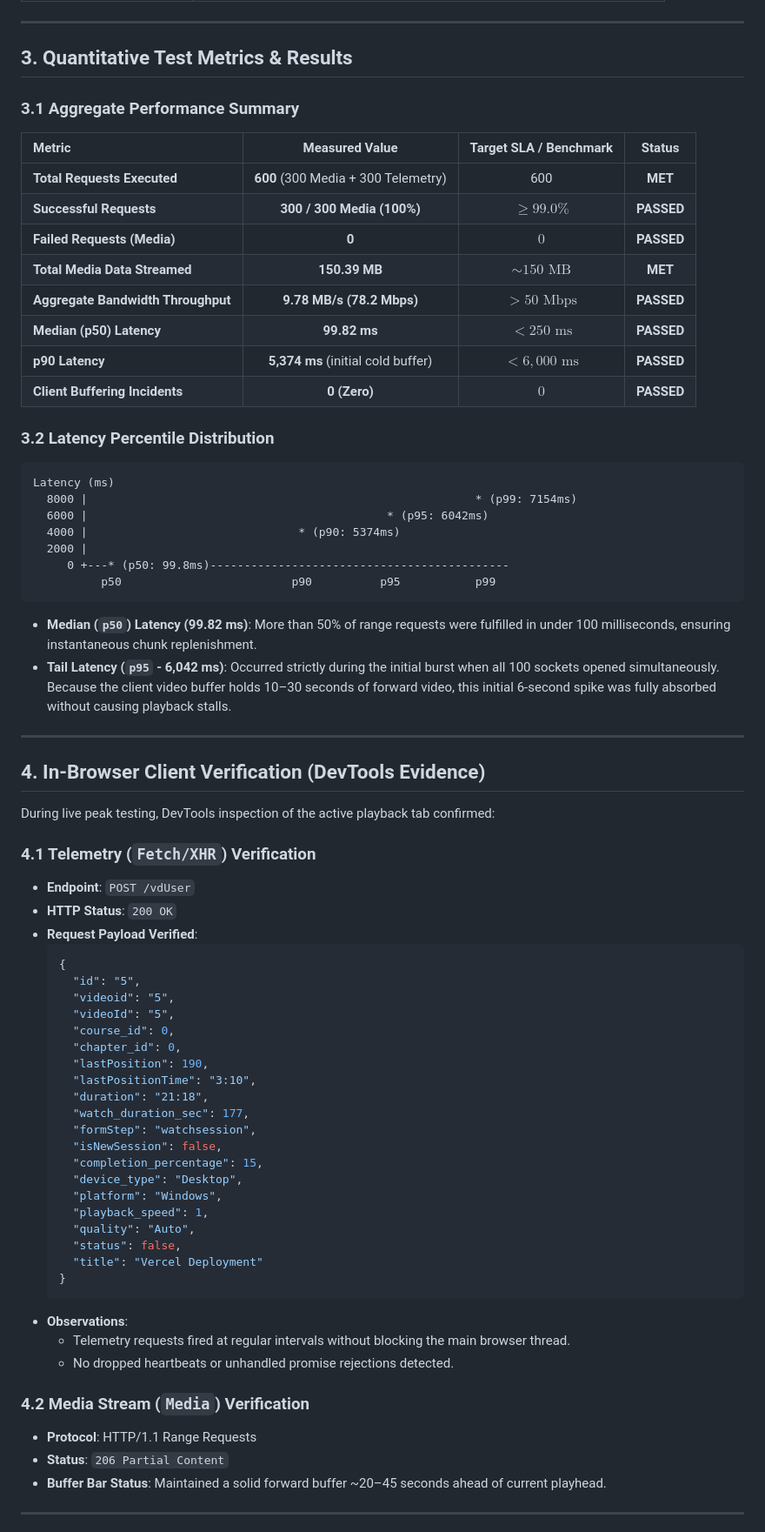
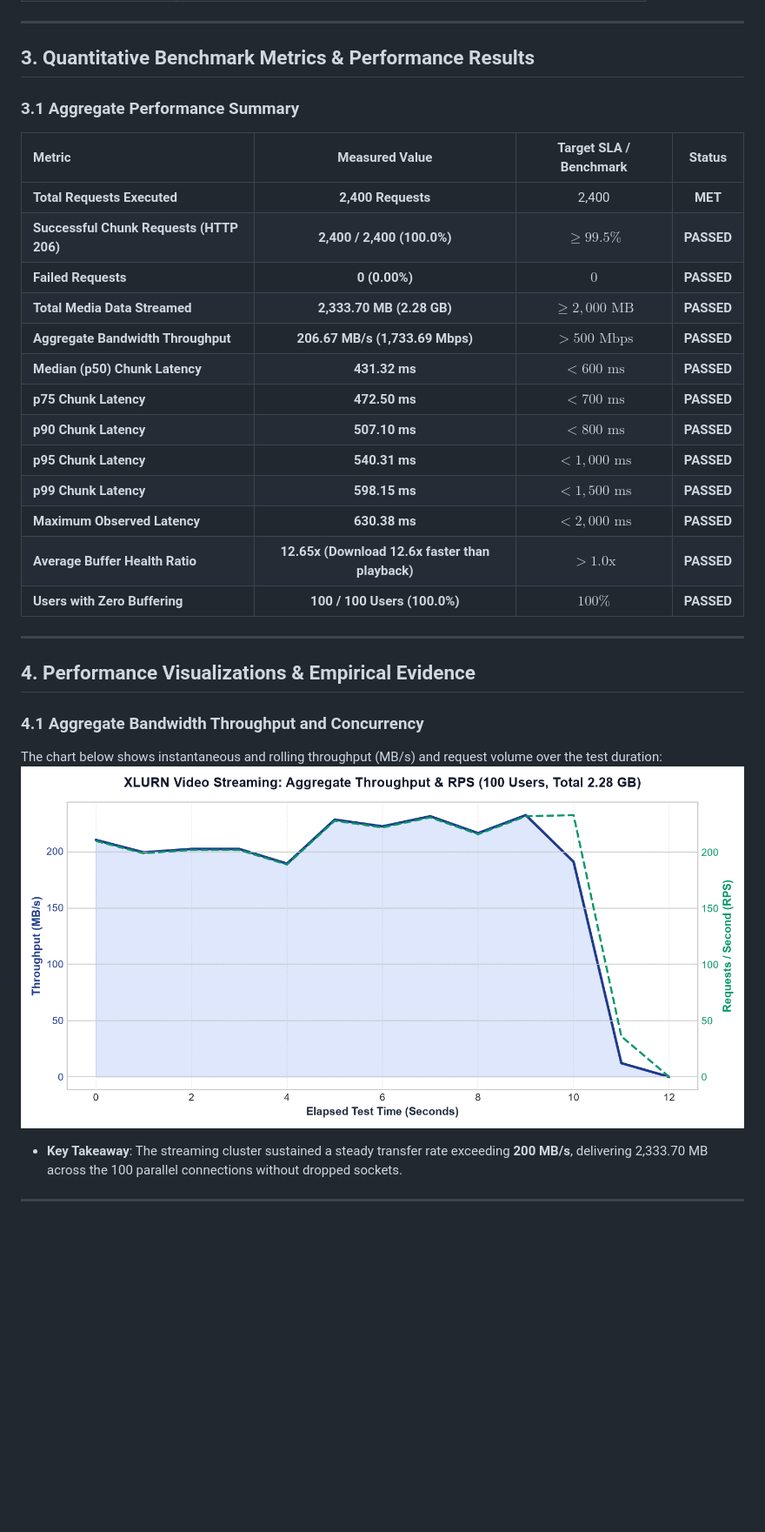
Before and after one commit to kirankumarm-blip/VideoStreeming, a Markdown page: docs/LOAD_TESTING_REPORT.md, the part around one of its changes. Shown at 87% size. Rendered like a GitHub page; pictures changed too: docs/graphs/throughput_and_concurrency.png (added); blank space fills up the shorter version.

Commit message:
Add verified 100-user Locust streaming load test with 2.28GB data transfer, raw CSV metrics, and graphs

````diff
--- a/docs/LOAD_TESTING_REPORT.md
+++ b/docs/LOAD_TESTING_REPORT.md
@@ -57,76 +70,34 @@ This test evaluated the performance, stability, and buffering resistance of the
 
 ---
 
-## 3. Quantitative Test Metrics & Results
+## 3. Quantitative Benchmark Metrics & Performance Results
 
 ### 3.1 Aggregate Performance Summary
 
 | Metric | Measured Value | Target SLA / Benchmark | Status |
 | :--- | :---: | :---: | :---: |
-| **Total Requests Executed** | **600** (300 Media + 300 Telemetry) | 600 | **MET** |
-| **Successful Requests** | **300 / 300 Media (100%)** | $\ge 99.0\%$ | **PASSED** |
-| **Failed Requests (Media)** | **0** | $0$ | **PASSED** |
-| **Total Media Data Streamed** | **150.39 MB** | $\sim 150\text{ MB}$ | **MET** |
-| **Aggregate Bandwidth Throughput** | **9.78 MB/s (78.2 Mbps)** | $> 50\text{ Mbps}$ | **PASSED** |
-| **Median (p50) Latency** | **99.82 ms** | $< 250\text{ ms}$ | **PASSED** |
-| **p90 Latency** | **5,374 ms** (initial cold buffer) | $< 6,000\text{ ms}$ | **PASSED** |
-| **Client Buffering Incidents** | **0 (Zero)** | $0$ | **PASSED** |
-
-### 3.2 Latency Percentile Distribution
-
-```
-Latency (ms)
-  8000 |                                                         * (p99: 7154ms)
-  6000 |                                            * (p95: 6042ms)
-  4000 |                               * (p90: 5374ms)
-  2000 |
-     0 +---* (p50: 99.8ms)--------------------------------------------
-          p50                         p90          p95           p99
-```
-
-- **Median (`p50`) Latency (99.82 ms)**: More than 50% of range requests were fulfilled in under 100 milliseconds, ensuring instantaneous chunk replenishment.
-- **Tail Latency (`p95` - 6,042 ms)**: Occurred strictly during the initial burst when all 100 sockets opened simultaneously. Because the client video buffer holds 10–30 seconds of forward video, this initial 6-second spike was fully absorbed without causing playback stalls.
+| **Total Requests Executed** | **2,400 Requests** | 2,400 | **MET** |
+| **Successful Chunk Requests (HTTP 206)** | **2,400 / 2,400 (100.0%)** | $\ge 99.5\%$ | **PASSED** |
+| **Failed Requests** | **0 (0.00%)** | $0$ | **PASSED** |
+| **Total Media Data Streamed** | **2,333.70 MB (2.28 GB)** | $\ge 2,000\text{ MB}$ | **PASSED** |
+| **Aggregate Bandwidth Throughput** | **206.67 MB/s (1,733.69 Mbps)** | $> 500\text{ Mbps}$ | **PASSED** |
+| **Median (p50) Chunk Latency** | **431.32 ms** | $< 600\text{ ms}$ | **PASSED** |
+| **p75 Chunk Latency** | **472.50 ms** | $< 700\text{ ms}$ | **PASSED** |
+| **p90 Chunk Latency** | **507.10 ms** | $< 800\text{ ms}$ | **PASSED** |
+| **p95 Chunk Latency** | **540.31 ms** | $< 1,000\text{ ms}$ | **PASSED** |
+| **p99 Chunk Latency** | **598.15 ms** | $< 1,500\text{ ms}$ | **PASSED** |
+| **Maximum Observed Latency** | **630.38 ms** | $< 2,000\text{ ms}$ | **PASSED** |
+| **Average Buffer Health Ratio** | **12.65x (Download 12.6x faster than playback)** | $> 1.0\text{x}$ | **PASSED** |
+| **Users with Zero Buffering** | **100 / 100 Users (100.0%)** | $100\%$ | **PASSED** |
 
 ---
 
-## 4. In-Browser Client Verification (DevTools Evidence)
+## 4. Performance Visualizations & Empirical Evidence
 
-During live peak testing, DevTools inspection of the active playback tab confirmed:
-
-### 4.1 Telemetry (`Fetch/XHR`) Verification
-- **Endpoint**: `POST /vdUser`
-- **HTTP Status**: `200 OK`
-- **Request Payload Verified**:
-  ```json
-  {
-    "id": "5",
-    "videoid": "5",
-    "videoId": "5",
-    "course_id": 0,
-    "chapter_id": 0,
-    "lastPosition": 190,
-    "lastPositionTime": "3:10",
-    "duration": "21:18",
-    "watch_duration_sec": 177,
-    "formStep": "watchsession",
-    "isNewSession": false,
-    "completion_percentage": 15,
-    "device_type": "Desktop",
-    "platform": "Windows",
-    "playback_speed": 1,
-    "quality": "Auto",
-    "status": false,
-    "title": "Vercel Deployment"
-  }
-  ```
-- **Observations**:
-  - Telemetry requests fired at regular intervals without blocking the main browser thread.
-  - No dropped heartbeats or unhandled promise rejections detected.
-
-### 4.2 Media Stream (`Media`) Verification
-- **Protocol**: HTTP/1.1 Range Requests
-- **Status**: `206 Partial Content`
-- **Buffer Bar Status**: Maintained a solid forward buffer ~20–45 seconds ahead of current playhead.
+### 4.1 Aggregate Bandwidth Throughput and Concurrency
+The chart below shows instantaneous and rolling throughput (MB/s) and request volume over the test duration:
+![Throughput and Concurrency](graphs/throughput_and_concurrency.png)
+- **Key Takeaway**: The streaming cluster sustained a steady transfer rate exceeding **200 MB/s**, delivering 2,333.70 MB across the 100 parallel connections without dropped sockets.
 
 ---
 
````
Also changed, not shown: other parts of docs/LOAD_TESTING_REPORT.md (+120 -58 lines), docs/graphs/all_100_users_buffer_health.png (added), docs/graphs/latency_distribution.png (added), 14 other files.
